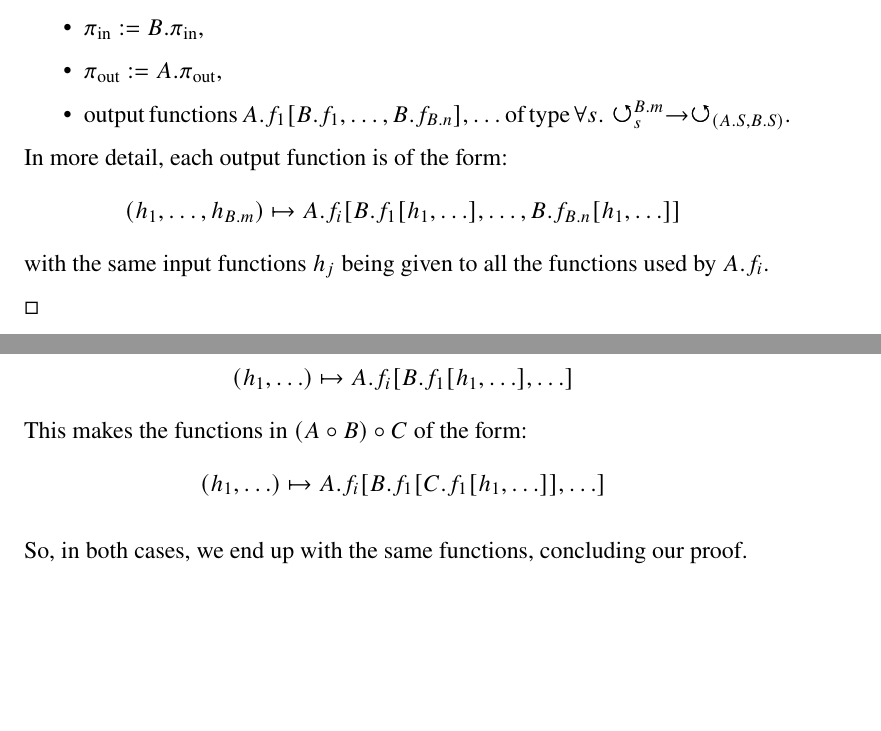
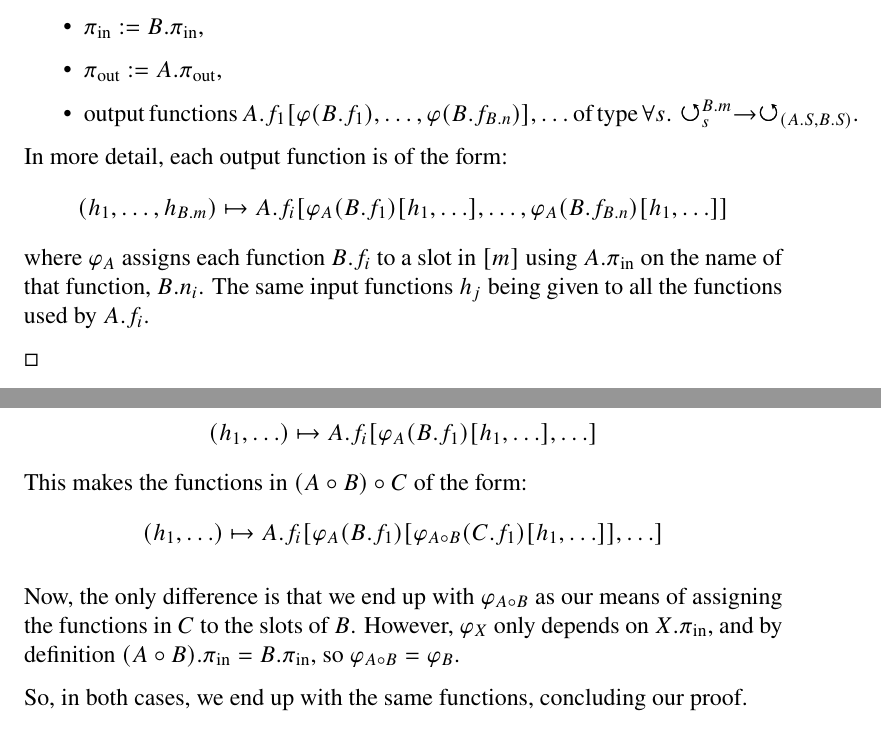
Before and after one commit to cronokirby/modular-protocol-security-paper, a LaTeX paper (main.tex, which reads sections/002-games.tex): two parts of pages 7 and 9 of 67, joined at a grey line, cut so that both start at the same text, the shorter picture padded with empty space. Compiled offline with XeLaTeX.

Commit message:
Use pi_in permutation in packages

```diff
--- a/sections/002-games.tex
+++ b/sections/002-games.tex
@@ -303,15 +304,17 @@ notion of package \emph{composition}.
         \item output names $\tx{Out}(A)$,
         \item $\pi_{\tx{in}} := B.\pi_{\tx{in}}$,
         \item $\pi_{\tx{out}} := A.\pi_{\tx{out}}$,
-        \item output functions $A.f_1[B.f_1, \ldots, B.f_{B.n}], \ldots$
+        \item output functions $A.f_1[\varphi(B.f_1), \ldots, \varphi(B.f_{B.n})], \ldots$
         of type $\forall s.\stateful{s}^{B.m} \to \stateful{(A.S, B.S)}$.
     \end{itemize}
 
     In more detail, each output function is of the form:
     $$
-    (h_1, \ldots, h_{B.m}) \mapsto A.f_i[B.f_1[h_1, \ldots], \ldots, B.f_{B.n}[h_1, \ldots]]
+    (h_1, \ldots, h_{B.m}) \mapsto A.f_i[\varphi_{A}(B.f_1)[h_1, \ldots], \ldots, \varphi_{A}(B.f_{B.n})[h_1, \ldots]]
     $$
-    with the same input functions $h_j$ being given
+    where $\varphi_{A}$ assigns each function $B.f_i$ to a slot in $[m]$
+    using $A.\pi_{\tx{in}}$ on the name of that function, $B.n_i$.
+    The same input functions $h_j$ being given
     to all the functions used by $A.f_i$.
 
     $\square$
@@ -388,12 +391,19 @@ The first property we prove is the one used as an example above.
 
     From the other side, the functions in $A \circ B$ are of the form:
     $$
-    (h_1, \ldots) \mapsto A.f_i[B.f_1[h_1, \ldots], \ldots]
+    (h_1, \ldots) \mapsto A.f_i[\varphi_{A}(B.f_1)[h_1, \ldots], \ldots]
     $$
     This makes the functions in $(A \circ B) \circ C$ of the form:
     $$
-    (h_1, \ldots) \mapsto A.f_i[B.f_1[C.f_1[h_1, \ldots]], \ldots]
+    (h_1, \ldots) \mapsto A.f_i[\varphi_{A}(B.f_1)[\varphi_{A \circ B}(C.f_1)[h_1, \ldots]], \ldots]
     $$
+
+    Now, the only difference is that we end up with $\varphi_{A \circ B}$
+    as our means of assigning the functions in $C$ to the slots
+    of $B$.
+    However, $\varphi_{X}$ only depends on $X.\pi_{\tx{in}}$,
+    and by definition $(A \circ B).\pi_{\tx{in}} = B.\pi_{\tx{in}}$,
+    so $\varphi_{A \circ B} = \varphi_B$.
 
     So, in both cases, we end up with the same functions, concluding
     our proof.
```
Also changed, not shown: main.pdf, sections/002-games.tex (9 more changed lines).
